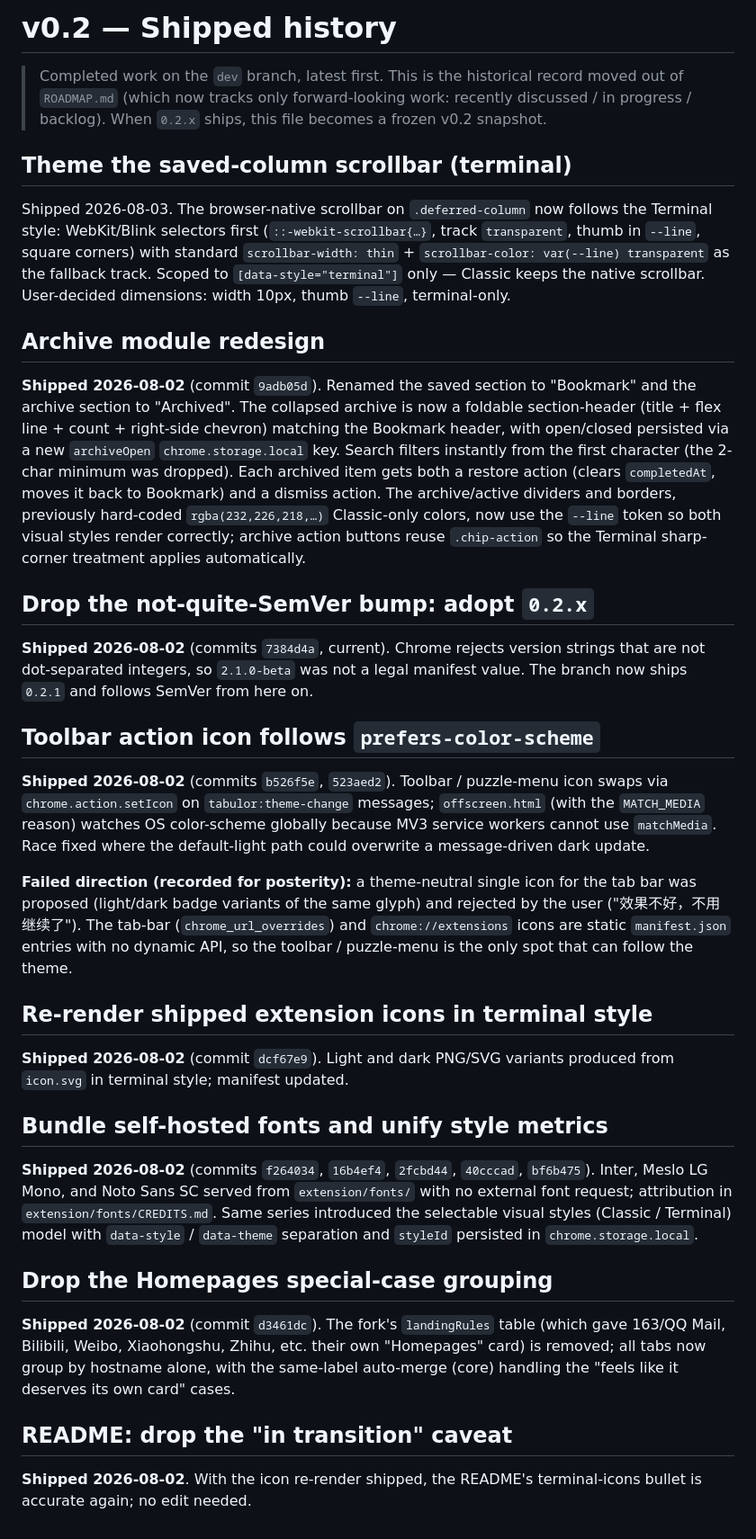
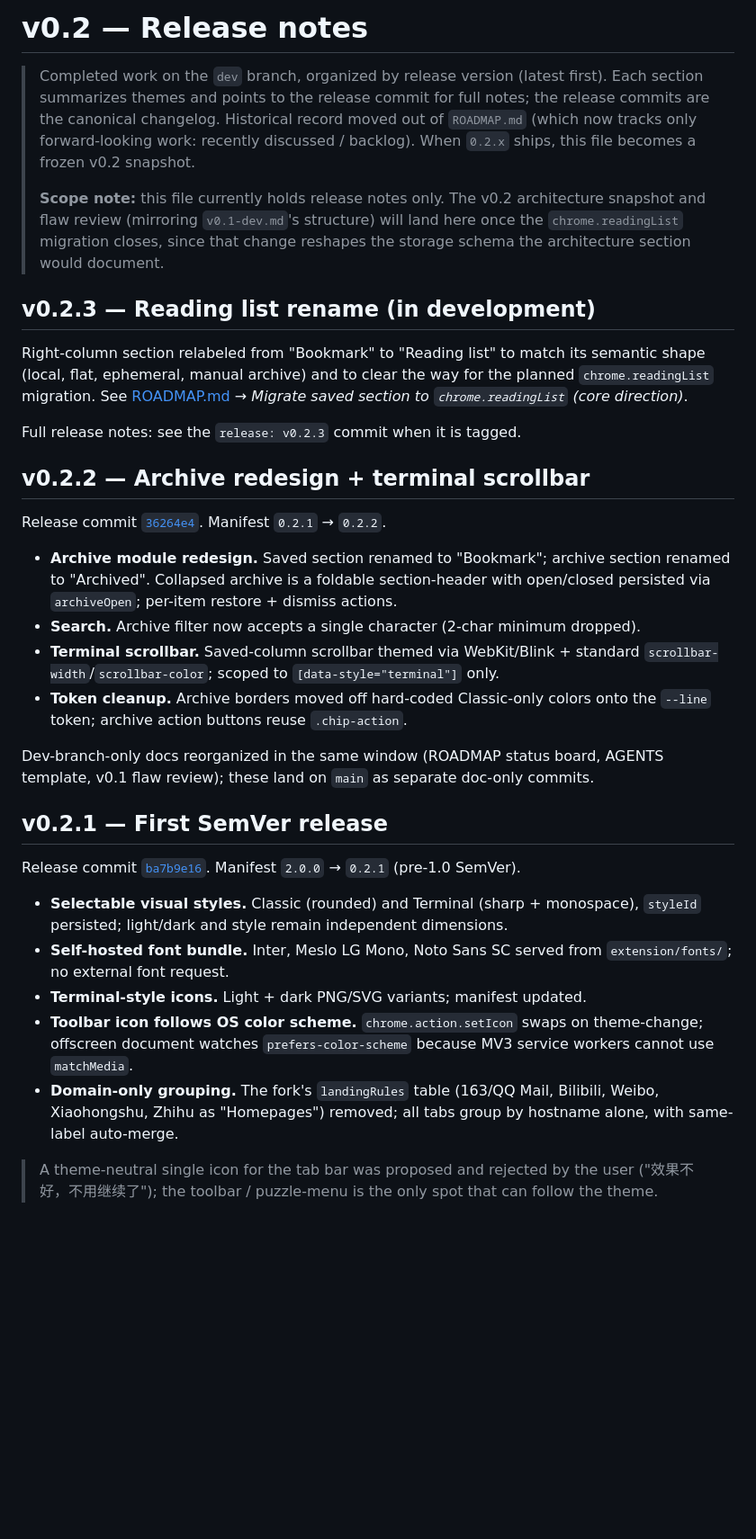
Before and after one commit to CaiShawn/tabulor, a Markdown page: docs/v0.2-dev.md, the part around the change. Shown at 90% size. Rendered like a GitHub page; blank space fills up the shorter version.

Commit message:
docs: restructure v0.2-dev.md by release version
Reorganize shipped history as per-release sections (v0.2.3 in
development, v0.2.2, v0.2.1) with theme summaries and pointers to the
release commits as the canonical changelog. Title updated from
'Shipped history' to 'Release notes' to match the new structure. Scope
note added: this file currently holds release notes only; the v0.2
architecture snapshot and flaw review (mirroring v0.1-dev.md) will
land here after the chrome.readingList migration closes.

```diff
--- a/docs/v0.2-dev.md
+++ b/docs/v0.2-dev.md
@@ -1,37 +1,34 @@
-# v0.2 — Shipped history
+# v0.2 — Release notes
 
-> Completed work on the `dev` branch, latest first. This is the historical record moved out of `ROADMAP.md` (which now tracks only forward-looking work: recently discussed / in progress / backlog). When `0.2.x` ships, this file becomes a frozen v0.2 snapshot.
+> Completed work on the `dev` branch, organized by release version (latest first). Each section summarizes themes and points to the release commit for full notes; the release commits are the canonical changelog. Historical record moved out of `ROADMAP.md` (which now tracks only forward-looking work: recently discussed / backlog). When `0.2.x` ships, this file becomes a frozen v0.2 snapshot.
+>
+> **Scope note:** this file currently holds release notes only. The v0.2 architecture snapshot and flaw review (mirroring `v0.1-dev.md`'s structure) will land here once the `chrome.readingList` migration closes, since that change reshapes the storage schema the architecture section would document.
 
-## Theme the saved-column scrollbar (terminal)
+## v0.2.3 — Reading list rename (in development)
 
-Shipped 2026-08-03. The browser-native scrollbar on `.deferred-column` now follows the Terminal style: WebKit/Blink selectors first (`::-webkit-scrollbar{…}`, track `transparent`, thumb in `--line`, square corners) with standard `scrollbar-width: thin` + `scrollbar-color: var(--line) transparent` as the fallback track. Scoped to `[data-style="terminal"]` only — Classic keeps the native scrollbar. User-decided dimensions: width 10px, thumb `--line`, terminal-only.
+Right-column section relabeled from "Bookmark" to "Reading list" to match its semantic shape (local, flat, ephemeral, manual archive) and to clear the way for the planned `chrome.readingList` migration. See [ROADMAP.md](../ROADMAP.md) → *Migrate saved section to `chrome.readingList` (core direction)*.
 
-## Archive module redesign
+Full release notes: see the `release: v0.2.3` commit when it is tagged.
 
-**Shipped 2026-08-02** (commit `9adb05d`). Renamed the saved section to "Bookmark" and the archive section to "Archived". The collapsed archive is now a foldable section-header (title + flex line + count + right-side chevron) matching the Bookmark header, with open/closed persisted via a new `archiveOpen` `chrome.storage.local` key. Search filters instantly from the first character (the 2-char minimum was dropped). Each archived item gets both a restore action (clears `completedAt`, moves it back to Bookmark) and a dismiss action. The archive/active dividers and borders, previously hard-coded `rgba(232,226,218,…)` Classic-only colors, now use the `--line` token so both visual styles render correctly; archive action buttons reuse `.chip-action` so the Terminal sharp-corner treatment applies automatically.
+## v0.2.2 — Archive redesign + terminal scrollbar
 
-## Drop the not-quite-SemVer bump: adopt `0.2.x`
+Release commit [`36264e4`](https://github.com/CaiShawn/tabulor/commit/36264e4). Manifest `0.2.1` → `0.2.2`.
 
-**Shipped 2026-08-02** (commits `7384d4a`, current). Chrome rejects version strings that are not dot-separated integers, so `2.1.0-beta` was not a legal manifest value. The branch now ships `0.2.1` and follows SemVer from here on.
+- **Archive module redesign.** Saved section renamed to "Bookmark"; archive section renamed to "Archived". Collapsed archive is a foldable section-header with open/closed persisted via `archiveOpen`; per-item restore + dismiss actions.
+- **Search.** Archive filter now accepts a single character (2-char minimum dropped).
+- **Terminal scrollbar.** Saved-column scrollbar themed via WebKit/Blink + standard `scrollbar-width`/`scrollbar-color`; scoped to `[data-style="terminal"]` only.
+- **Token cleanup.** Archive borders moved off hard-coded Classic-only colors onto the `--line` token; archive action buttons reuse `.chip-action`.
 
-## Toolbar action icon follows `prefers-color-scheme`
+Dev-branch-only docs reorganized in the same window (ROADMAP status board, AGENTS template, v0.1 flaw review); these land on `main` as separate doc-only commits.
 
-**Shipped 2026-08-02** (commits `b526f5e`, `523aed2`). Toolbar / puzzle-menu icon swaps via `chrome.action.setIcon` on `tabulor:theme-change` messages; `offscreen.html` (with the `MATCH_MEDIA` reason) watches OS color-scheme globally because MV3 service workers cannot use `matchMedia`. Race fixed where the default-light path could overwrite a message-driven dark update.
+## v0.2.1 — First SemVer release
 
-**Failed direction (recorded for posterity):** a theme-neutral single icon for the tab bar was proposed (light/dark badge variants of the same glyph) and rejected by the user ("效果不好，不用继续了"). The tab-bar (`chrome_url_overrides`) and `chrome://extensions` icons are static `manifest.json` entries with no dynamic API, so the toolbar / puzzle-menu is the only spot that can follow the theme.
+Release commit [`ba7b9e16`](https://github.com/CaiShawn/tabulor/commit/ba7b9e16). Manifest `2.0.0` → `0.2.1` (pre-1.0 SemVer).
 
-## Re-render shipped extension icons in terminal style
+- **Selectable visual styles.** Classic (rounded) and Terminal (sharp + monospace), `styleId` persisted; light/dark and style remain independent dimensions.
+- **Self-hosted font bundle.** Inter, Meslo LG Mono, Noto Sans SC served from `extension/fonts/`; no external font request.
+- **Terminal-style icons.** Light + dark PNG/SVG variants; manifest updated.
+- **Toolbar icon follows OS color scheme.** `chrome.action.setIcon` swaps on theme-change; offscreen document watches `prefers-color-scheme` because MV3 service workers cannot use `matchMedia`.
+- **Domain-only grouping.** The fork's `landingRules` table (163/QQ Mail, Bilibili, Weibo, Xiaohongshu, Zhihu as "Homepages") removed; all tabs group by hostname alone, with same-label auto-merge.
 
-**Shipped 2026-08-02** (commit `dcf67e9`). Light and dark PNG/SVG variants produced from `icon.svg` in terminal style; manifest updated.
-
-## Bundle self-hosted fonts and unify style metrics
-
-**Shipped 2026-08-02** (commits `f264034`, `16b4ef4`, `2fcbd44`, `40cccad`, `bf6b475`). Inter, Meslo LG Mono, and Noto Sans SC served from `extension/fonts/` with no external font request; attribution in `extension/fonts/CREDITS.md`. Same series introduced the selectable visual styles (Classic / Terminal) model with `data-style` / `data-theme` separation and `styleId` persisted in `chrome.storage.local`.
-
-## Drop the Homepages special-case grouping
-
-**Shipped 2026-08-02** (commit `d3461dc`). The fork's `landingRules` table (which gave 163/QQ Mail, Bilibili, Weibo, Xiaohongshu, Zhihu, etc. their own "Homepages" card) is removed; all tabs now group by hostname alone, with the same-label auto-merge (core) handling the "feels like it deserves its own card" cases.
-
-## README: drop the "in transition" caveat
-
-**Shipped 2026-08-02**. With the icon re-render shipped, the README's terminal-icons bullet is accurate again; no edit needed.
+> A theme-neutral single icon for the tab bar was proposed and rejected by the user ("效果不好，不用继续了"); the toolbar / puzzle-menu is the only spot that can follow the theme.
```
